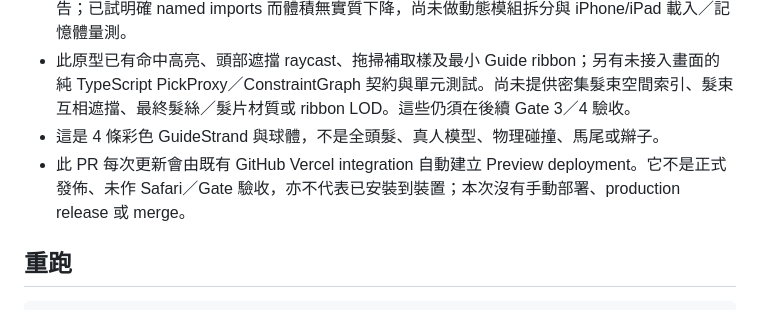
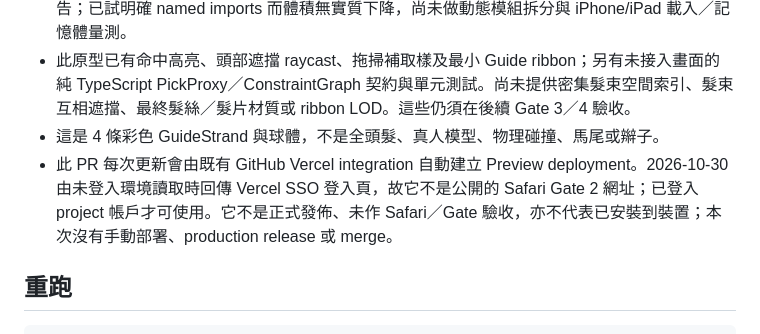
Before and after one commit to CharlieMeowMeowChu/Hair-Atelier, a Markdown page: BuildReports/web-spike-verification.md, the part around the change. Rendered like a GitHub page.

Commit message:
docs: clarify protected preview access

```diff
--- a/BuildReports/web-spike-verification.md
+++ b/BuildReports/web-spike-verification.md
@@ -45,7 +45,7 @@
 - Production build 的 Three.js 主 bundle 為約 518 KB（gzip 約 134 KB），Vite 發出 chunk-size 警告；已試明確 named imports 而體積無實質下降，尚未做動態模組拆分與 iPhone/iPad 載入／記憶體量測。
 - 此原型已有命中高亮、頭部遮擋 raycast、拖掃補取樣及最小 Guide ribbon；另有未接入畫面的純 TypeScript PickProxy／ConstraintGraph 契約與單元測試。尚未提供密集髮束空間索引、髮束互相遮擋、最終髮絲／髮片材質或 ribbon LOD。這些仍須在後續 Gate 3／4 驗收。
 - 這是 4 條彩色 GuideStrand 與球體，不是全頭髮、真人模型、物理碰撞、馬尾或辮子。
-- 此 PR 每次更新會由既有 GitHub Vercel integration 自動建立 Preview deployment。它不是正式發佈、未作 Safari／Gate 驗收，亦不代表已安裝到裝置；本次沒有手動部署、production release 或 merge。
+- 此 PR 每次更新會由既有 GitHub Vercel integration 自動建立 Preview deployment。2026-10-30 由未登入環境讀取時回傳 Vercel SSO 登入頁，故它不是公開的 Safari Gate 2 網址；已登入 project 帳戶才可使用。它不是正式發佈、未作 Safari／Gate 驗收，亦不代表已安裝到裝置；本次沒有手動部署、production release 或 merge。
 
 ## 重跑
 
```
